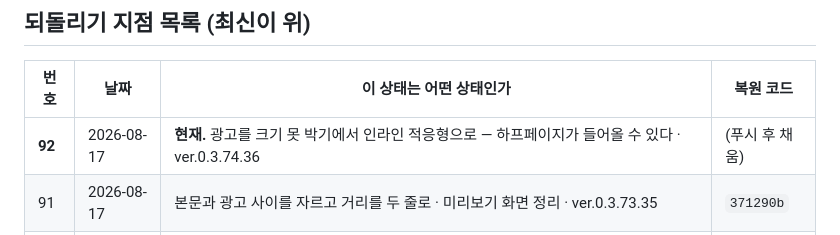
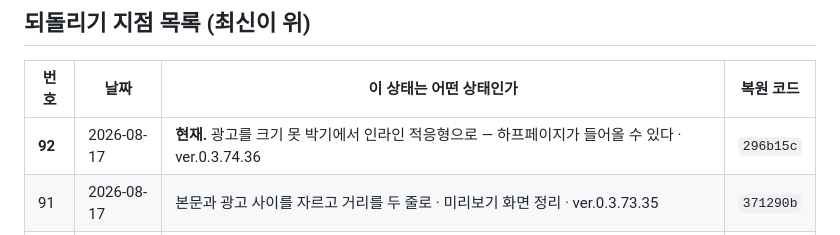
Before and after one commit to ziririt/simpletext-app, a Markdown page: 버전기록.md, the part around the change. Rendered like a GitHub page.

Commit message:
버전기록: 복원 코드 채움

```diff
--- a/버전기록.md
+++ b/버전기록.md
@@ -19,7 +19,7 @@
 
 | 번호 | 날짜 | 이 상태는 어떤 상태인가 | 복원 코드 |
 |---|---|---|---|
-| **92** | 2026-08-17 | **현재.** 광고를 크기 못 박기에서 인라인 적응형으로 — 하프페이지가 들어올 수 있다 · ver.0.3.74.36 | (푸시 후 채움) |
+| **92** | 2026-08-17 | **현재.** 광고를 크기 못 박기에서 인라인 적응형으로 — 하프페이지가 들어올 수 있다 · ver.0.3.74.36 | `296b15c` |
 | 91 | 2026-08-17 | 본문과 광고 사이를 자르고 거리를 두 줄로 · 미리보기 화면 정리 · ver.0.3.73.35 | `371290b` |
 | 90 | 2026-08-17 | 목록 광고를 두 줄 떨어뜨리고, 안드로이드는 지우지 않고 덮어쓰게 · ver.0.3.72.34 | `41759ed` |
 | 89 | 2026-08-17 | 안드로이드 릴리스가 켜자마자 죽던 것 — R8이 Room 클래스를 지우고 있었다 · ver.0.3.71.33 | `f4cf618` |
```
